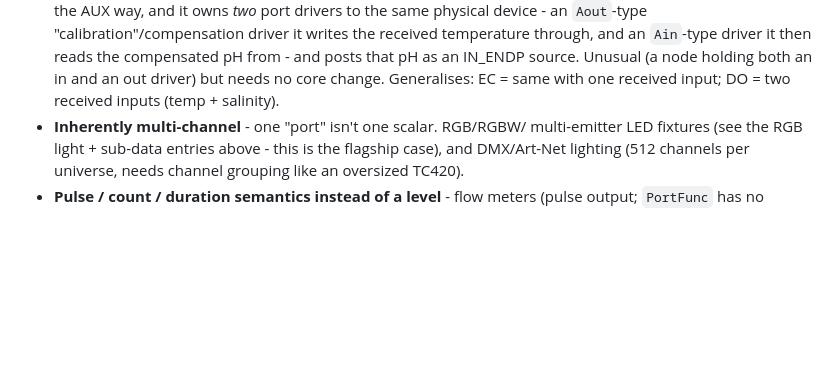
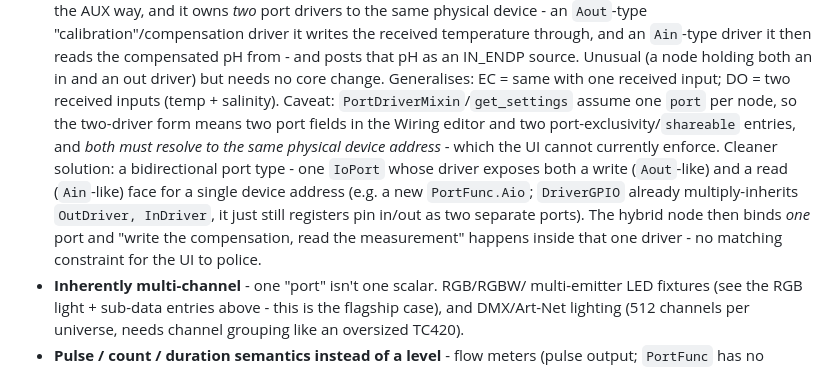
Before and after one commit to schwabix-1311/aquaPI, a Markdown page: ROADMAP.md, the part around the change. GitHub-like rendering; blank space fills up the shorter version.

Commit message:
ROADMAP: note the two-port UI-matching caveat, offer a bidirectional port
The AUX|IN_ENDP hybrid node's two-driver form needs both ports to hit the
same device address, which the Wiring editor can't enforce. Cleaner: a
bidirectional port type (one IoPort with a write and a read face, e.g.
PortFunc.Aio) so the node binds a single port.

Co-Authored-By: Claude Sonnet 5 <noreply@anthropic.com>
Claude-Session: https://claude.ai/code/session_01GRhYQuxtuHdRru7mV3fjgA

```diff
--- a/ROADMAP.md
+++ b/ROADMAP.md
@@ -171,6 +171,17 @@ UV / skimmer on-off, single PWM fan.
   (a node holding both an in and an out driver) but needs no core change.
   Generalises: EC = same with one received input; DO = two received
   inputs (temp + salinity).
+  Caveat: `PortDriverMixin`/`get_settings` assume one `port` per node, so
+  the two-driver form means two port fields in the Wiring editor and two
+  port-exclusivity/`shareable` entries, and *both must resolve to the
+  same physical device address* - which the UI cannot currently enforce.
+  Cleaner solution: a bidirectional port type - one `IoPort` whose driver
+  exposes both a write (`Aout`-like) and a read (`Ain`-like) face for a
+  single device address (e.g. a new `PortFunc.Aio`; `DriverGPIO` already
+  multiply-inherits `OutDriver, InDriver`, it just still registers pin
+  in/out as two separate ports). The hybrid node then binds *one* port
+  and "write the compensation, read the measurement" happens inside that
+  one driver - no matching constraint for the UI to police.
 - **Inherently multi-channel** - one "port" isn't one scalar. RGB/RGBW/
   multi-emitter LED fixtures (see the RGB light + sub-data entries above -
   this is the flagship case), and DMX/Art-Net lighting (512 channels per
```
